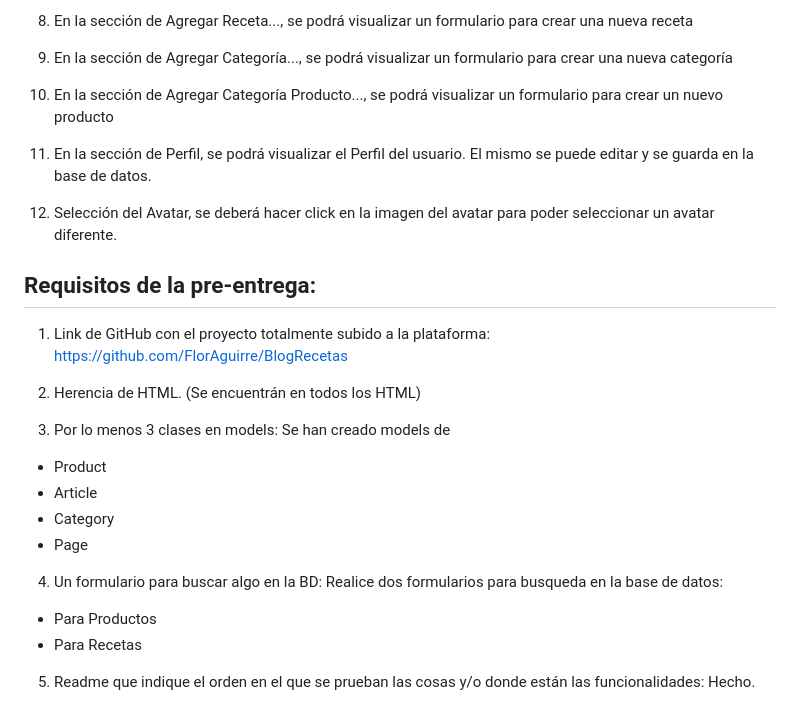
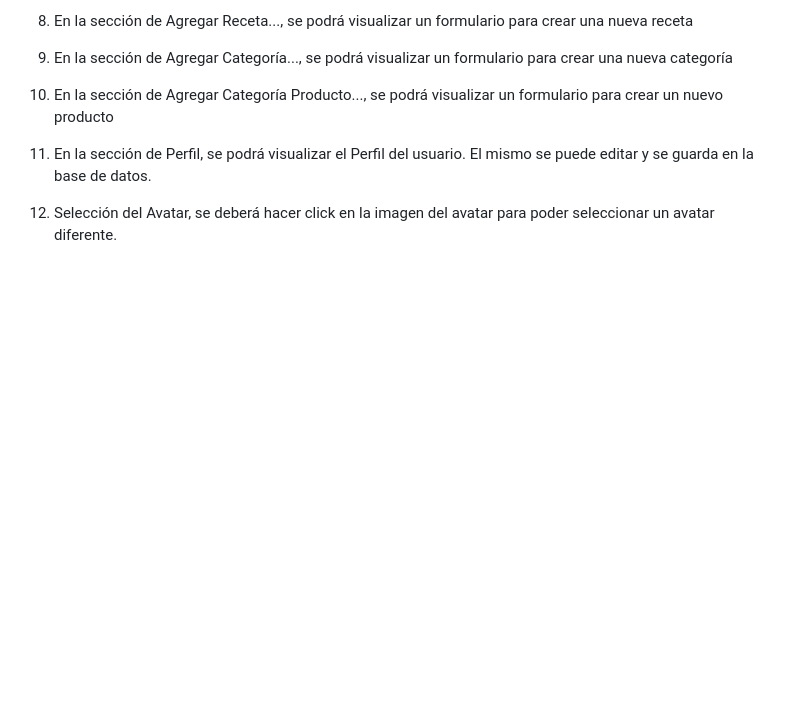
Before and after one commit to FlorAguirre/BlogPasteleria, a Markdown page: README.md, the part around the change. Rendered like a GitHub page; blank space fills up the shorter version.

```diff
--- a/README.md
+++ b/README.md
@@ -45,22 +45,3 @@ Antes de visualizar la página de Inicio el usuario deberá iniciar sesión o re
 11. En la sección de Perfil, se podrá visualizar el Perfil del usuario. El mismo se puede editar y se guarda en la base de datos.
 
 12. Selección del Avatar, se deberá hacer click en la imagen del avatar para poder seleccionar un avatar diferente.
-
-
-## Requisitos de la pre-entrega:
-
-1. Link de GitHub con el proyecto totalmente subido a la plataforma: https://github.com/FlorAguirre/BlogRecetas
-
-2. Herencia de HTML. (Se encuentrán en todos los HTML)
-
-3. Por lo menos 3 clases en models: Se han creado models de
-- Product
-- Article
-- Category
-- Page
-
-4. Un formulario para buscar algo en la BD: Realice dos formularios para busqueda en la base de datos:
-- Para Productos
-- Para Recetas
-
-5. Readme que indique el orden en el que se prueban las cosas y/o donde están las funcionalidades: Hecho.
```
